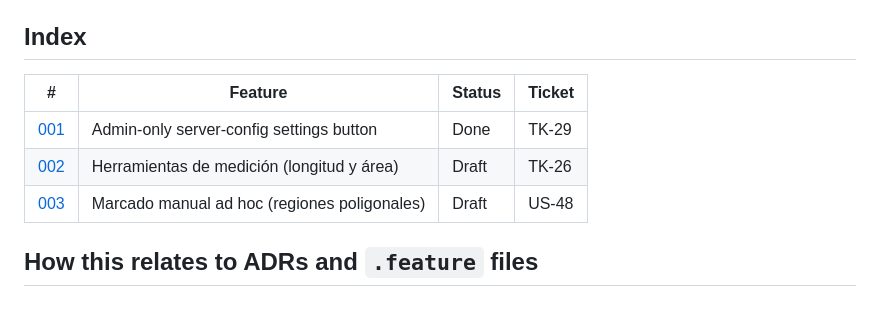
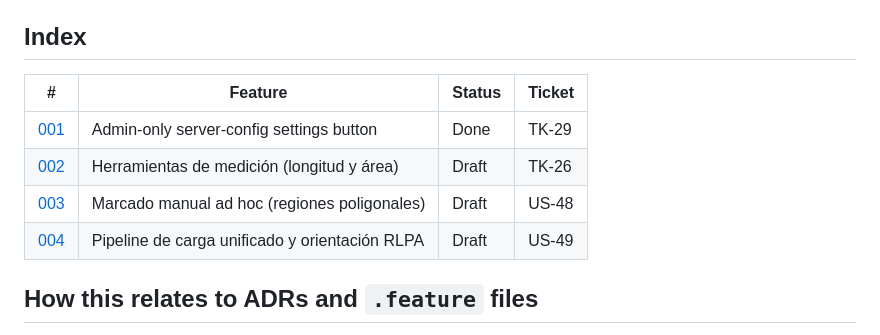
Before and after one commit to UBA-MICD/MICD_WEB, a Markdown page: specs/README.md, the part around the change. Rendered like a GitHub page; blank space fills up the shorter version.

Commit message:
doc;  docs specs

```diff
--- a/specs/README.md
+++ b/specs/README.md
@@ -45,11 +45,12 @@ Folders are numbered sequentially (`001-…`, `002-…`); numbers are never reus
 
 ## Index
 
-| #                                         | Feature                                      | Status | Ticket |
-| ----------------------------------------- | -------------------------------------------- | ------ | ------ |
-| [001](001-server-config-settings/spec.md) | Admin-only server-config settings button     | Done   | TK-29  |
-| [002](002-measurement-tools/spec.md)      | Herramientas de medición (longitud y área)   | Draft  | TK-26  |
-| [003](003-manual-marking/spec.md)         | Marcado manual ad hoc (regiones poligonales) | Draft  | US-48  |
+| #                                         | Feature                                        | Status | Ticket |
+| ----------------------------------------- | ---------------------------------------------- | ------ | ------ |
+| [001](001-server-config-settings/spec.md) | Admin-only server-config settings button       | Done   | TK-29  |
+| [002](002-measurement-tools/spec.md)      | Herramientas de medición (longitud y área)     | Draft  | TK-26  |
+| [003](003-manual-marking/spec.md)         | Marcado manual ad hoc (regiones poligonales)   | Draft  | US-48  |
+| [004](004-study-loading/spec.md)          | Pipeline de carga unificado y orientación RLPA | Draft  | US-49  |
 
 ## How this relates to ADRs and `.feature` files
 
```
Also changed, not shown: specs/004-study-loading/plan.md (added, +228 -0 lines), specs/004-study-loading/spec.md (added, +123 -0 lines).
